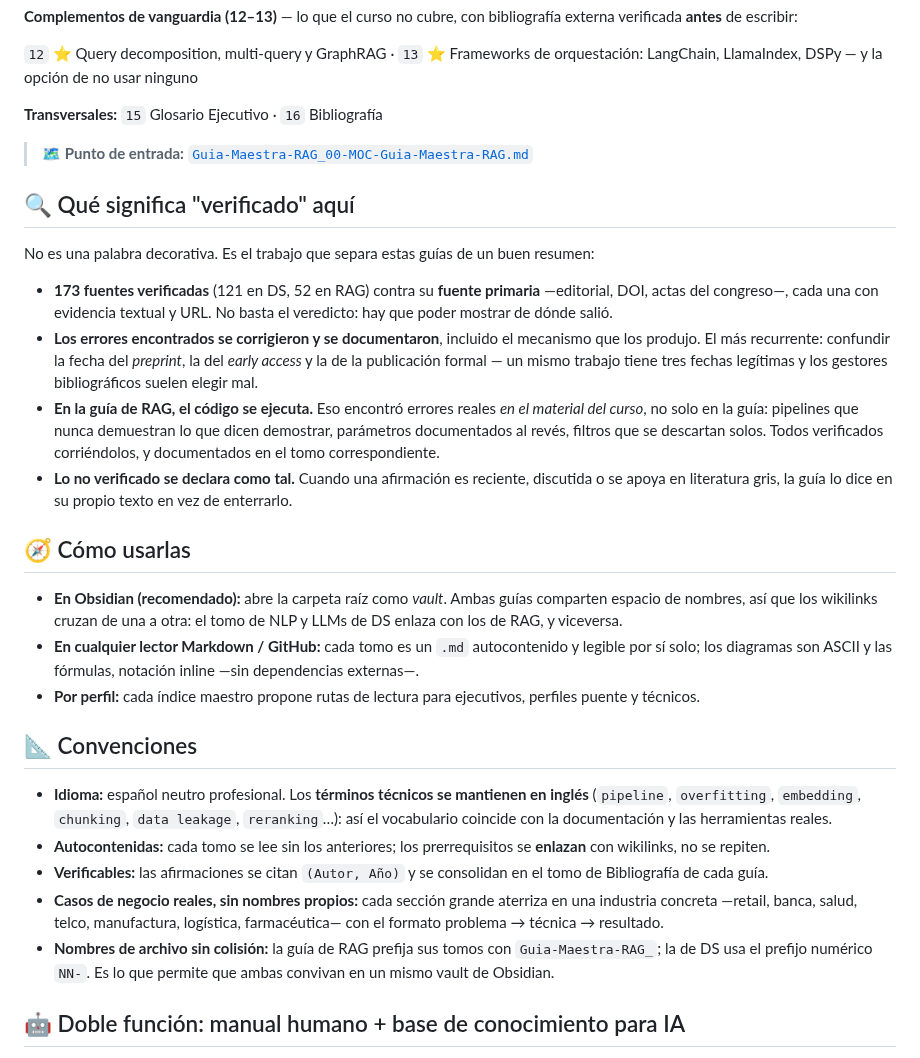
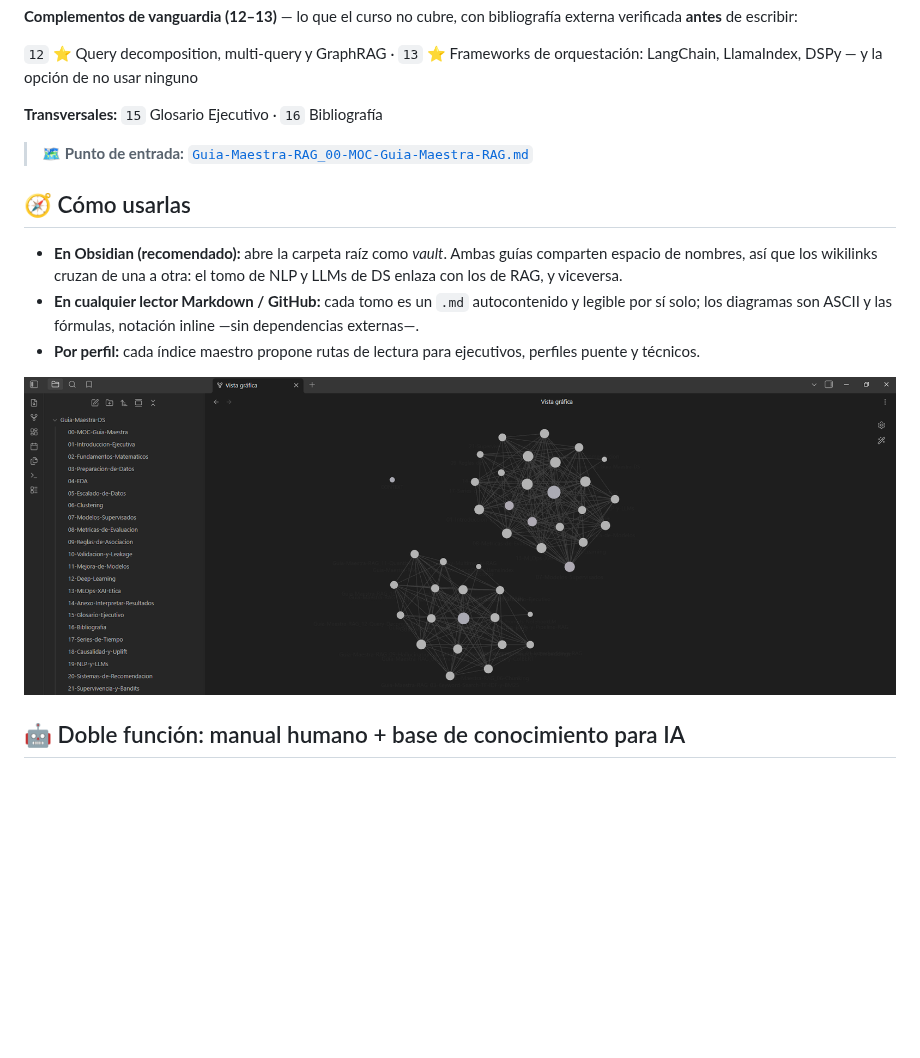
Before and after one commit to diegoevans2-arch/Data-Science---Master-Data, a Markdown page: README.md, the part around the change. Drawn GitHub-style; pictures changed too: Vaul_Obsidian.png (added); blank space fills up the shorter version.

```diff
--- a/README.md
+++ b/README.md
@@ -85,28 +85,13 @@ En [`Retrieval Augment Generation - RAG/Guía Maestra/`](Retrieval%20Augment%20G
 
 > 🗺️ **Punto de entrada:** [`Guia-Maestra-RAG_00-MOC-Guia-Maestra-RAG.md`](Retrieval%20Augment%20Generation%20-%20RAG/Gu%C3%ADa%20Maestra/Guia-Maestra-RAG_00-MOC-Guia-Maestra-RAG.md)
 
-## 🔍 Qué significa "verificado" aquí
-
-No es una palabra decorativa. Es el trabajo que separa estas guías de un buen resumen:
-
-- **173 fuentes verificadas** (121 en DS, 52 en RAG) contra su **fuente primaria** —editorial, DOI, actas del congreso—, cada una con evidencia textual y URL. No basta el veredicto: hay que poder mostrar de dónde salió.
-- **Los errores encontrados se corrigieron y se documentaron**, incluido el mecanismo que los produjo. El más recurrente: confundir la fecha del *preprint*, la del *early access* y la de la publicación formal — un mismo trabajo tiene tres fechas legítimas y los gestores bibliográficos suelen elegir mal.
-- **En la guía de RAG, el código se ejecuta.** Eso encontró errores reales *en el material del curso*, no solo en la guía: pipelines que nunca demuestran lo que dicen demostrar, parámetros documentados al revés, filtros que se descartan solos. Todos verificados corriéndolos, y documentados en el tomo correspondiente.
-- **Lo no verificado se declara como tal.** Cuando una afirmación es reciente, discutida o se apoya en literatura gris, la guía lo dice en su propio texto en vez de enterrarlo.
-
 ## 🧭 Cómo usarlas
 
 - **En Obsidian (recomendado):** abre la carpeta raíz como *vault*. Ambas guías comparten espacio de nombres, así que los wikilinks cruzan de una a otra: el tomo de NLP y LLMs de DS enlaza con los de RAG, y viceversa.
 - **En cualquier lector Markdown / GitHub:** cada tomo es un `.md` autocontenido y legible por sí solo; los diagramas son ASCII y las fórmulas, notación inline —sin dependencias externas—.
 - **Por perfil:** cada índice maestro propone rutas de lectura para ejecutivos, perfiles puente y técnicos.
 
-## 📐 Convenciones
-
-- **Idioma:** español neutro profesional. Los **términos técnicos se mantienen en inglés** (`pipeline`, `overfitting`, `embedding`, `chunking`, `data leakage`, `reranking`…): así el vocabulario coincide con la documentación y las herramientas reales.
-- **Autocontenidas:** cada tomo se lee sin los anteriores; los prerrequisitos se **enlazan** con wikilinks, no se repiten.
-- **Verificables:** las afirmaciones se citan `(Autor, Año)` y se consolidan en el tomo de Bibliografía de cada guía.
-- **Casos de negocio reales, sin nombres propios:** cada sección grande aterriza en una industria concreta —retail, banca, salud, telco, manufactura, logística, farmacéutica— con el formato problema → técnica → resultado.
-- **Nombres de archivo sin colisión:** la guía de RAG prefija sus tomos con `Guia-Maestra-RAG_`; la de DS usa el prefijo numérico `NN-`. Es lo que permite que ambas convivan en un mismo vault de Obsidian.
+![Vault de Obsidian con ambas guías](Vaul_Obsidian.png)
 
 ## 🤖 Doble función: manual humano + base de conocimiento para IA
 
```
